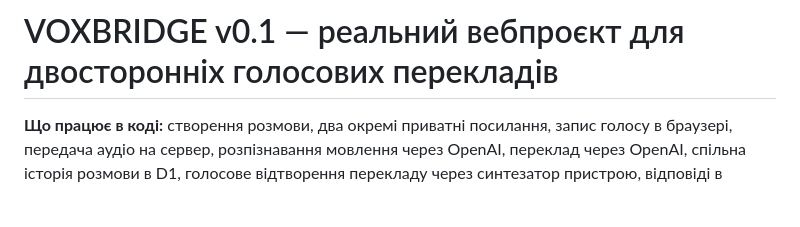
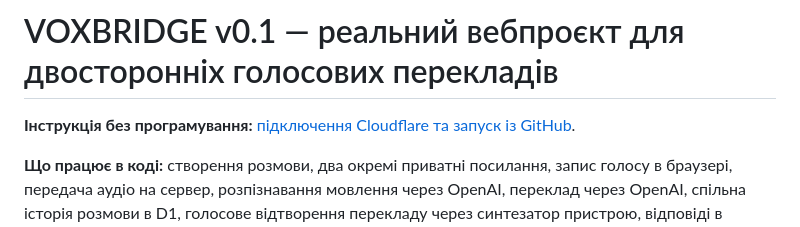
Before and after one commit to sirookorovi-creator/my-first-app, a Markdown page: README-UK.md, the part around the change. GitHub-like rendering; blank space fills up the shorter version.

Commit message:
Add zero-terminal Ukrainian Cloudflare launch guide to existing docs

```diff
--- a/README-UK.md
+++ b/README-UK.md
@@ -1,4 +1,6 @@
 # VOXBRIDGE v0.1 — реальний вебпроєкт для двосторонніх голосових перекладів
+
+**Інструкція без програмування:** [підключення Cloudflare та запуск із GitHub](DEPLOY-UK.md).
 
 **Що працює в коді:** створення розмови, два окремі приватні посилання, запис голосу в браузері, передача аудіо на сервер, розпізнавання мовлення через OpenAI, переклад через OpenAI, спільна історія розмови в D1, голосове відтворення перекладу через синтезатор пристрою, відповіді в обидва боки, ручний текстовий ввід, ліміти використання, автоматичне видалення розмов через 7 днів.
 
```
